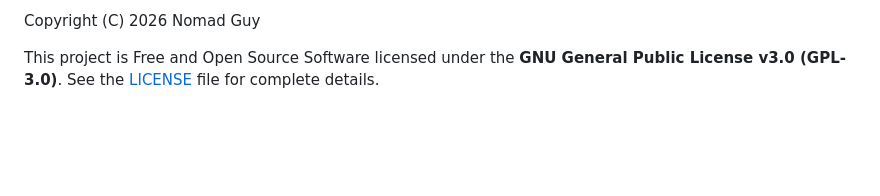
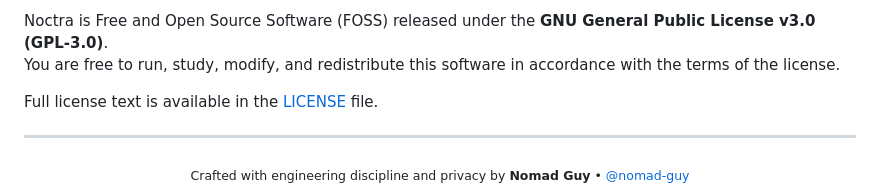
Before and after one commit to nomad-guy/Noctra, a Markdown page: README.md, the part around one of its changes. GitHub-like rendering; blank space fills up the shorter version.

```diff
--- a/README.md
+++ b/README.md
@@ -121,4 +145,11 @@ Noctra is a Free and Open Source Software (FOSS) client application developed fo
 
-Copyright (C) 2026 Nomad Guy
+Noctra is Free and Open Source Software (FOSS) released under the **GNU General Public License v3.0 (GPL-3.0)**.
+You are free to run, study, modify, and redistribute this software in accordance with the terms of the license.
 
-This project is Free and Open Source Software licensed under the **GNU General Public License v3.0 (GPL-3.0)**. See the [LICENSE](LICENSE) file for complete details.
+Full license text is available in the [LICENSE](LICENSE) file.
+
+---
+
+<div align="center">
+  <sub>Crafted with engineering discipline and privacy by <b>Nomad Guy</b> • <a href="https://github.com/nomad-guy">@nomad-guy</a></sub>
+</div>
```
Also changed, not shown: other parts of README.md (+76 -52 lines).
